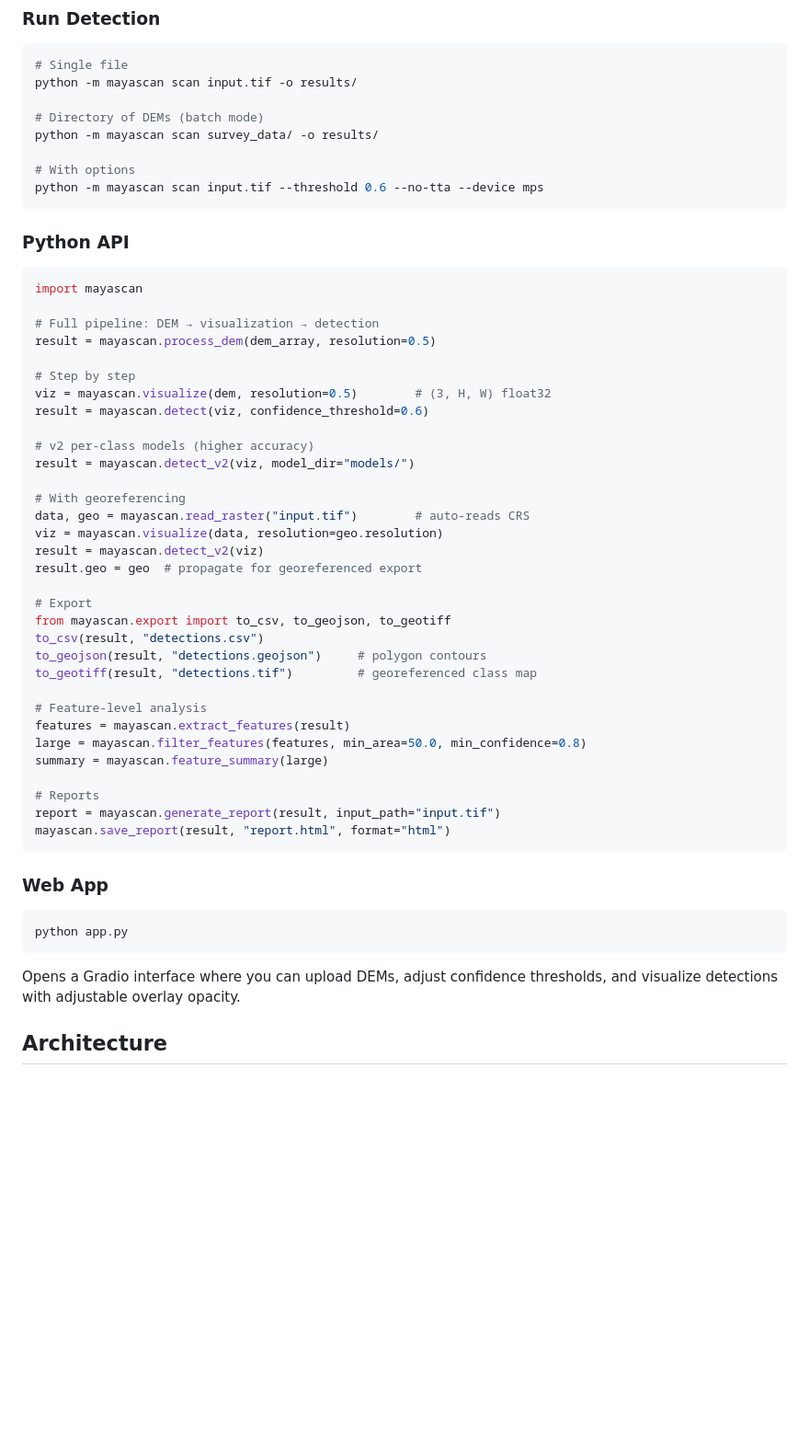
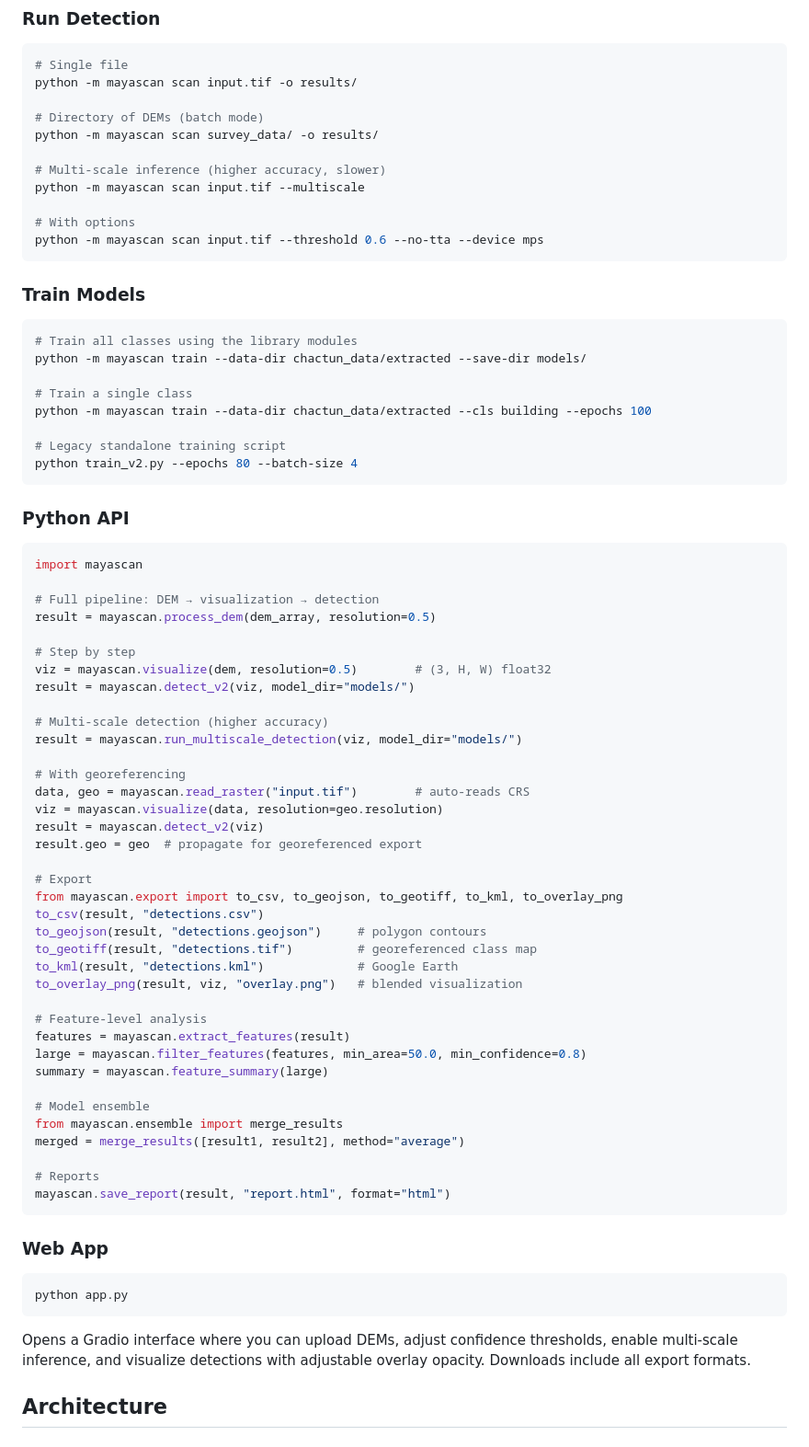
Before and after one commit to fascinatedbyeverything/mayascan, a Markdown page: README.md, the part around one of its changes. Shown at 92% size. Drawn GitHub-style; blank space fills up the shorter version.

````diff
--- a/README.md
+++ b/README.md
@@ -50,8 +56,24 @@ python -m mayascan scan input.tif -o results/
 # Directory of DEMs (batch mode)
 python -m mayascan scan survey_data/ -o results/
 
+# Multi-scale inference (higher accuracy, slower)
+python -m mayascan scan input.tif --multiscale
+
 # With options
 python -m mayascan scan input.tif --threshold 0.6 --no-tta --device mps
+```
+
+### Train Models
+
+```bash
+# Train all classes using the library modules
+python -m mayascan train --data-dir chactun_data/extracted --save-dir models/
+
+# Train a single class
+python -m mayascan train --data-dir chactun_data/extracted --cls building --epochs 100
+
+# Legacy standalone training script
+python train_v2.py --epochs 80 --batch-size 4
 ```
 
 ### Python API
@@ -64,10 +86,10 @@ result = mayascan.process_dem(dem_array, resolution=0.5)
 
 # Step by step
 viz = mayascan.visualize(dem, resolution=0.5)        # (3, H, W) float32
-result = mayascan.detect(viz, confidence_threshold=0.6)
+result = mayascan.detect_v2(viz, model_dir="models/")
 
-# v2 per-class models (higher accuracy)
-result = mayascan.detect_v2(viz, model_dir="models/")
+# Multi-scale detection (higher accuracy)
+result = mayascan.run_multiscale_detection(viz, model_dir="models/")
 
 # With georeferencing
 data, geo = mayascan.read_raster("input.tif")        # auto-reads CRS
@@ -76,18 +98,23 @@ result = mayascan.detect_v2(viz)
 result.geo = geo  # propagate for georeferenced export
 
 # Export
-from mayascan.export import to_csv, to_geojson, to_geotiff
+from mayascan.export import to_csv, to_geojson, to_geotiff, to_kml, to_overlay_png
 to_csv(result, "detections.csv")
 to_geojson(result, "detections.geojson")     # polygon contours
 to_geotiff(result, "detections.tif")         # georeferenced class map
+to_kml(result, "detections.kml")             # Google Earth
+to_overlay_png(result, viz, "overlay.png")   # blended visualization
 
 # Feature-level analysis
 features = mayascan.extract_features(result)
 large = mayascan.filter_features(features, min_area=50.0, min_confidence=0.8)
 summary = mayascan.feature_summary(large)
 
+# Model ensemble
+from mayascan.ensemble import merge_results
+merged = merge_results([result1, result2], method="average")
+
 # Reports
-report = mayascan.generate_report(result, input_path="input.tif")
 mayascan.save_report(result, "report.html", format="html")
 ```
 
@@ -97,7 +124,7 @@ mayascan.save_report(result, "report.html", format="html")
 python app.py
 ```
 
-Opens a Gradio interface where you can upload DEMs, adjust confidence thresholds, and visualize detections with adjustable overlay opacity.
+Opens a Gradio interface where you can upload DEMs, adjust confidence thresholds, enable multi-scale inference, and visualize detections with adjustable overlay opacity. Downloads include all export formats.
 
 ## Architecture
 
````
Also changed, not shown: other parts of README.md (+67 -22 lines).
